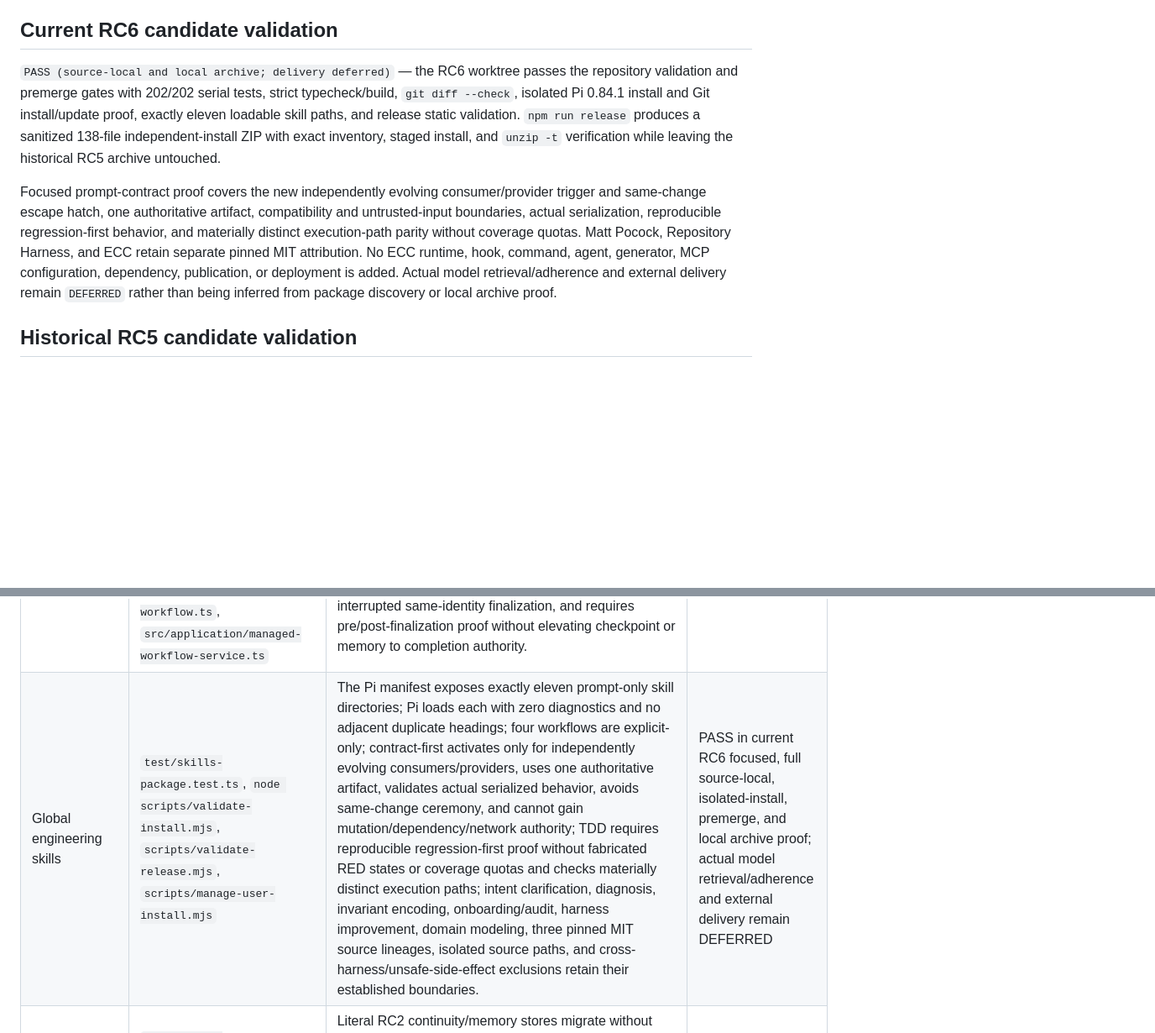
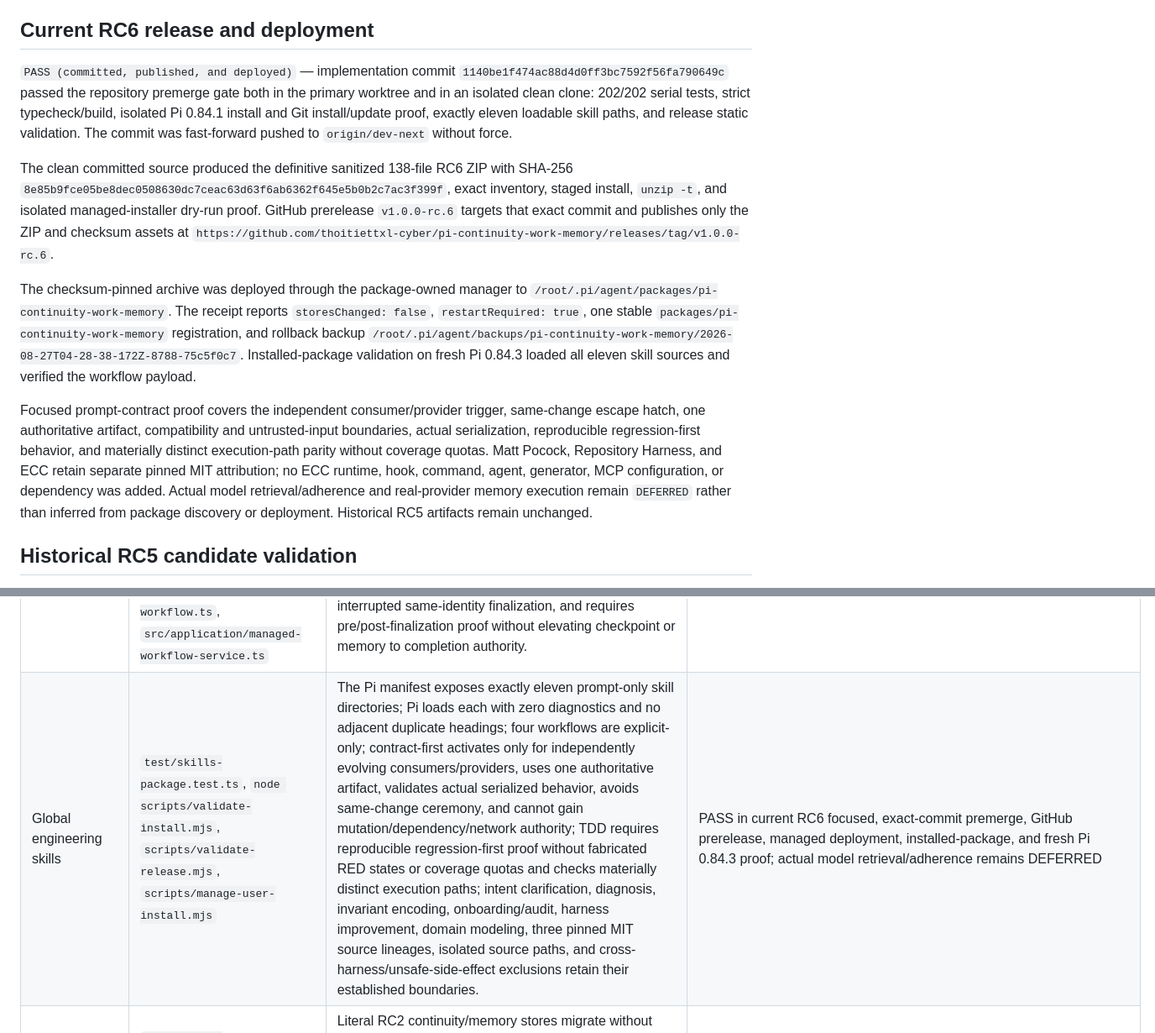
Before and after one commit to thoitiettxl-cyber/pi-continuity-work-memory, a Markdown page: proof/ACCEPTANCE.md, 2 parts joined by grey strips. Shown at 84% size. Rendered like a GitHub page; blank space fills up the shorter version.

Commit message:
docs(release): record RC6 publication and deployment

```diff
--- a/proof/ACCEPTANCE.md
+++ b/proof/ACCEPTANCE.md
@@ -21,25 +21,39 @@ commits; GitHub `refs/heads/dev-next` resolved to full commit
 `d6640c8a2773397aa68d63b2e5cdc7a4179ba7bc`. The documented unpinned Git command
 is therefore available from the repository's default branch.
 
-## Current RC6 candidate validation
+## Current RC6 release and deployment
 
-`PASS (source-local and local archive; delivery deferred)` — the RC6 worktree
-passes the repository validation and premerge gates with 202/202 serial tests,
-strict typecheck/build, `git diff --check`, isolated Pi 0.84.1 install and Git
-install/update proof, exactly eleven loadable skill paths, and release static
-validation. `npm run release` produces a sanitized 138-file independent-install
-ZIP with exact inventory, staged install, and `unzip -t` verification while
-leaving the historical RC5 archive untouched.
+`PASS (committed, published, and deployed)` — implementation commit
+`1140be1f474ac88d4d0ff3bc7592f56fa790649c` passed the repository premerge
+gate both in the primary worktree and in an isolated clean clone: 202/202 serial
+tests, strict typecheck/build, isolated Pi 0.84.1 install and Git install/update
+proof, exactly eleven loadable skill paths, and release static validation. The
+commit was fast-forward pushed to `origin/dev-next` without force.
 
-Focused prompt-contract proof covers the new independently evolving
-consumer/provider trigger and same-change escape hatch, one authoritative
-artifact, compatibility and untrusted-input boundaries, actual serialization,
-reproducible regression-first behavior, and materially distinct execution-path
-parity without coverage quotas. Matt Pocock, Repository Harness, and ECC retain
-separate pinned MIT attribution. No ECC runtime, hook, command, agent, generator,
-MCP configuration, dependency, publication, or deployment is added. Actual
-model retrieval/adherence and external delivery remain `DEFERRED` rather than
-being inferred from package discovery or local archive proof.
+The clean committed source produced the definitive sanitized 138-file RC6 ZIP
+with SHA-256 `8e85b9fce05be8dec0508630dc7ceac63d63f6ab6362f645e5b0b2c7ac3f399f`,
+exact inventory, staged install, `unzip -t`, and isolated managed-installer
+dry-run proof. GitHub prerelease `v1.0.0-rc.6` targets that exact commit and
+publishes only the ZIP and checksum assets at
+`https://github.com/thoitiettxl-cyber/pi-continuity-work-memory/releases/tag/v1.0.0-rc.6`.
+
+The checksum-pinned archive was deployed through the package-owned manager to
+`/root/.pi/agent/packages/pi-continuity-work-memory`. The receipt reports
+`storesChanged: false`, `restartRequired: true`, one stable
+`packages/pi-continuity-work-memory` registration, and rollback backup
+`/root/.pi/agent/backups/pi-continuity-work-memory/2026-08-27T04-28-38-172Z-8788-75c5f0c7`.
+Installed-package validation on fresh Pi 0.84.3 loaded all eleven skill sources
+and verified the workflow payload.
+
+Focused prompt-contract proof covers the independent consumer/provider trigger,
+same-change escape hatch, one authoritative artifact, compatibility and
+untrusted-input boundaries, actual serialization, reproducible regression-first
+behavior, and materially distinct execution-path parity without coverage
+quotas. Matt Pocock, Repository Harness, and ECC retain separate pinned MIT
+attribution; no ECC runtime, hook, command, agent, generator, MCP configuration,
+or dependency was added. Actual model retrieval/adherence and real-provider
+memory execution remain `DEFERRED` rather than inferred from package discovery
+or deployment. Historical RC5 artifacts remain unchanged.
 
 ## Historical RC5 candidate validation
 
@@ -108,7 +122,7 @@ See `RESULTS.json` and `../RECONSTRUCTION_NOTES.md`.
 | Sealed validation receipts | `test/continuity.test.ts`, `src/domain/validation-receipt.ts` | Every authority-relevant evidence field and full executable/argv digest is receipt-bound; persisted display text cannot retain arbitrary secret-bearing arguments; evidence or checkpoint projection tamper quarantines authority. | PASS in current source-local run |
 | Consequential operation ledger | `test/continuity.test.ts`, `test/continuity-agent-loop.test.ts`, `test/tool-classifier.test.ts`, `src/domain/operation-ledger.ts` | External operations are claimed atomically across processes; tokenized ordinary shell/Git/GitHub discovery remains read-only while output-writing, executable, credential-revealing, mutating, and ambiguous forms fail closed; equivalent simple argv quoting deduplicates; blocked operations do not execute or terminate the run; results cannot cross sessions/branches; crashes become uncertain; recovery does not infer outcomes; reconciliation is human-only and digest-bound; unresolved operations block checkpoints. | PASS in current source-local run |
 | Managed repository workflow | `test/managed-workflow*.test.ts`, `test/workflow-context.test.ts`, `test/workflow-assets.test.ts`, `test/execution-plan-files.test.ts`, `src/domain/managed-workflow.ts`, `src/application/managed-workflow-service.ts` | Package assets are checksum/inventory bound; no Harness install is required; trust plus an in-repository AGENTS context gates managed behavior; read-only/bounded/ambiguous work creates no document; durable work persists intent before exclusive creation, binds one identity-bearing plan, blocks unprepared mutation, survives branch/session recovery, preserves assessed eligibility across active-run steer/follow-up input, rejects path/symlink/conflict/overwrite, recovers interrupted same-identity finalization, and requires pre/post-finalization proof without elevating checkpoint or memory to completion authority. | PASS in current source-local run |
-| Global engineering skills | `test/skills-package.test.ts`, `node scripts/validate-install.mjs`, `scripts/validate-release.mjs`, `scripts/manage-user-install.mjs` | The Pi manifest exposes exactly eleven prompt-only skill directories; Pi loads each with zero diagnostics and no adjacent duplicate headings; four workflows are explicit-only; contract-first activates only for independently evolving consumers/providers, uses one authoritative artifact, validates actual serialized behavior, avoids same-change ceremony, and cannot gain mutation/dependency/network authority; TDD requires reproducible regression-first proof without fabricated RED states or coverage quotas and checks materially distinct execution paths; intent clarification, diagnosis, invariant encoding, onboarding/audit, harness improvement, domain modeling, three pinned MIT source lineages, isolated source paths, and cross-harness/unsafe-side-effect exclusions retain their established boundaries. | PASS in current RC6 focused, full source-local, isolated-install, premerge, and local archive proof; actual model retrieval/adherence and external delivery remain DEFERRED |
+| Global engineering skills | `test/skills-package.test.ts`, `node scripts/validate-install.mjs`, `scripts/validate-release.mjs`, `scripts/manage-user-install.mjs` | The Pi manifest exposes exactly eleven prompt-only skill directories; Pi loads each with zero diagnostics and no adjacent duplicate headings; four workflows are explicit-only; contract-first activates only for independently evolving consumers/providers, uses one authoritative artifact, validates actual serialized behavior, avoids same-change ceremony, and cannot gain mutation/dependency/network authority; TDD requires reproducible regression-first proof without fabricated RED states or coverage quotas and checks materially distinct execution paths; intent clarification, diagnosis, invariant encoding, onboarding/audit, harness improvement, domain modeling, three pinned MIT source lineages, isolated source paths, and cross-harness/unsafe-side-effect exclusions retain their established boundaries. | PASS in current RC6 focused, exact-commit premerge, GitHub prerelease, managed deployment, installed-package, and fresh Pi 0.84.3 proof; actual model retrieval/adherence remains DEFERRED |
 | Ordered SQLite migrations | `test/sqlite-migrations.test.ts`, `src/infrastructure/sqlite-migrations.ts` | Literal RC2 continuity/memory stores migrate without data loss after exact schema verification and private checksum backup; gaps, future versions, history/checksum/schema drift, malformed v1, failed apply, and concurrent open fail closed or converge safely. | PASS in current source-local run |
 | Source provenance and release alignment | `SOURCE_MANIFEST.json`, `RECONSTRUCTION_NOTES.md`, `test/release-alignment.test.ts` | Original archive hashes remain historical; reconstructed OpenAI compatibility, included/excluded bash evidence, and real npm-test provider seed match the documented canonical repairs without claiming they existed in the supplied source. | PASS |
 | Global, opt-in install | `node scripts/validate-git-install.mjs`, `node scripts/validate-install.mjs` | A clean loopback Git source starts without generated `dist/`; Pi's real Git install and default omit-dev npm lifecycle create a managed checkout and emit the entrypoint from pinned build-only tooling; commands load from that checkout; a new remote commit plus `pi update --extensions` cleans stale output, advances the checkout, regenerates the entrypoint, and reloads commands. Existing two-workspace payload proof still verifies checksum-bound workflow assets, repository/global memory isolation, store retention, and actual Pi version/range. | PASS for real Git install/update plus managed-checkout Pi 0.84.1 load; existing archive/source payload proof also passed on Pi 0.84.3 |
```
Also changed, not shown: other parts of proof/ACCEPTANCE.md (+1 -1 lines), 2 other files.
